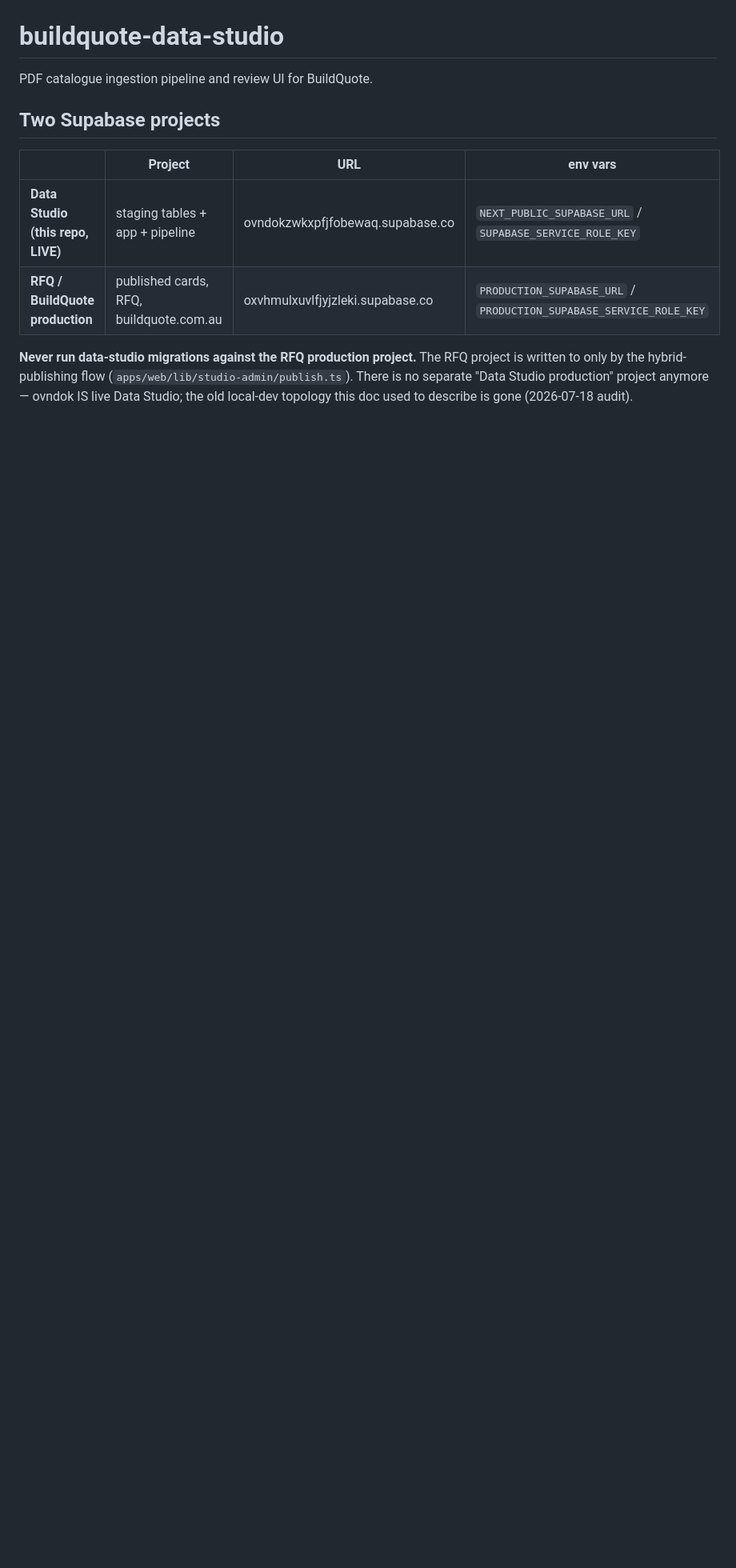
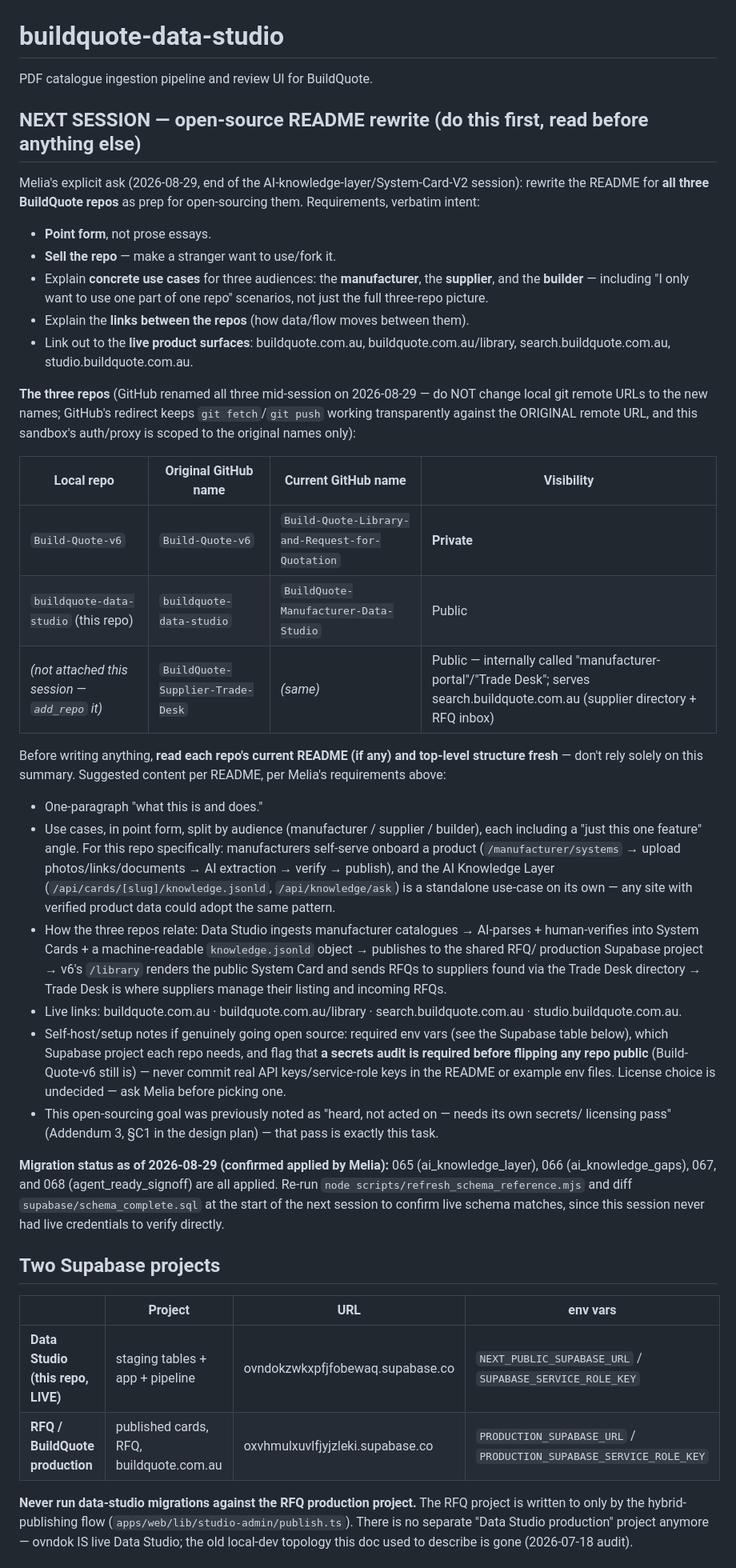
Before and after one commit to buildquoteau-jpg/BuildQuote-Manufacturer-Data-Studio, a Markdown page: CLAUDE.md, the part around the change. Shown at 80% size. Rendered like a GitHub page; blank space fills up the shorter version.

Commit message:
docs: leave next-session handoff notes for the open-source README rewrite
Melia asked for this at the end of the session: rewrite the README for
all three BuildQuote repos (point form, sell the repo, use cases per
manufacturer/supplier/builder, cross-repo links, live product links) as
prep for open-sourcing. Records the repo rename mapping (and the
git-remote caveat from earlier this session), which two repos are
already public, and confirms migrations 065-068 are now applied.

Co-Authored-By: Claude Sonnet 5 <noreply@anthropic.com>
Claude-Session: https://claude.ai/code/session_013VRbrPgTm1TRoWgp1WPs4p

```diff
--- a/CLAUDE.md
+++ b/CLAUDE.md
@@ -1,6 +1,57 @@
 # buildquote-data-studio
 
 PDF catalogue ingestion pipeline and review UI for BuildQuote.
+
+## NEXT SESSION — open-source README rewrite (do this first, read before anything else)
+
+Melia's explicit ask (2026-08-29, end of the AI-knowledge-layer/System-Card-V2 session): rewrite the
+README for **all three BuildQuote repos** as prep for open-sourcing them. Requirements, verbatim intent:
+- **Point form**, not prose essays.
+- **Sell the repo** — make a stranger want to use/fork it.
+- Explain **concrete use cases** for three audiences: the **manufacturer**, the **supplier**, and the
+  **builder** — including "I only want to use one part of one repo" scenarios, not just the full
+  three-repo picture.
+- Explain the **links between the repos** (how data/flow moves between them).
+- Link out to the **live product surfaces**: buildquote.com.au, buildquote.com.au/library,
+  search.buildquote.com.au, studio.buildquote.com.au.
+
+**The three repos** (GitHub renamed all three mid-session on 2026-08-29 — do NOT change local git
+remote URLs to the new names; GitHub's redirect keeps `git fetch`/`git push` working transparently
+against the ORIGINAL remote URL, and this sandbox's auth/proxy is scoped to the original names only):
+
+| Local repo | Original GitHub name | Current GitHub name | Visibility |
+|---|---|---|---|
+| `Build-Quote-v6` | `Build-Quote-v6` | `Build-Quote-Library-and-Request-for-Quotation` | **Private** |
+| `buildquote-data-studio` (this repo) | `buildquote-data-studio` | `BuildQuote-Manufacturer-Data-Studio` | Public |
+| *(not attached this session — `add_repo` it)* | `BuildQuote-Supplier-Trade-Desk` | *(same)* | Public — internally called "manufacturer-portal"/"Trade Desk"; serves search.buildquote.com.au (supplier directory + RFQ inbox) |
+
+Before writing anything, **read each repo's current README (if any) and top-level structure fresh** —
+don't rely solely on this summary. Suggested content per README, per Melia's requirements above:
+- One-paragraph "what this is and does."
+- Use cases, in point form, split by audience (manufacturer / supplier / builder), each including a
+  "just this one feature" angle. For this repo specifically: manufacturers self-serve onboard a product
+  (`/manufacturer/systems` → upload photos/links/documents → AI extraction → verify → publish), and the
+  AI Knowledge Layer (`/api/cards/[slug]/knowledge.jsonld`, `/api/knowledge/ask`) is a standalone
+  use-case on its own — any site with verified product data could adopt the same pattern.
+- How the three repos relate: Data Studio ingests manufacturer catalogues → AI-parses + human-verifies
+  into System Cards + a machine-readable `knowledge.jsonld` object → publishes to the shared RFQ/
+  production Supabase project → v6's `/library` renders the public System Card and sends RFQs to
+  suppliers found via the Trade Desk directory → Trade Desk is where suppliers manage their listing and
+  incoming RFQs.
+- Live links: buildquote.com.au · buildquote.com.au/library · search.buildquote.com.au ·
+  studio.buildquote.com.au.
+- Self-host/setup notes if genuinely going open source: required env vars (see the Supabase table
+  below), which Supabase project each repo needs, and flag that **a secrets audit is required before
+  flipping any repo public** (Build-Quote-v6 still is) — never commit real API keys/service-role keys
+  in the README or example env files. License choice is undecided — ask Melia before picking one.
+- This open-sourcing goal was previously noted as "heard, not acted on — needs its own secrets/
+  licensing pass" (Addendum 3, §C1 in the design plan) — that pass is exactly this task.
+
+**Migration status as of 2026-08-29 (confirmed applied by Melia):** 065 (ai_knowledge_layer), 066
+(ai_knowledge_gaps), 067, and 068 (agent_ready_signoff) are all applied. Re-run
+`node scripts/refresh_schema_reference.mjs` and diff `supabase/schema_complete.sql` at the start of the
+next session to confirm live schema matches, since this session never had live credentials to verify
+directly.
 
 ## Two Supabase projects
 
```
